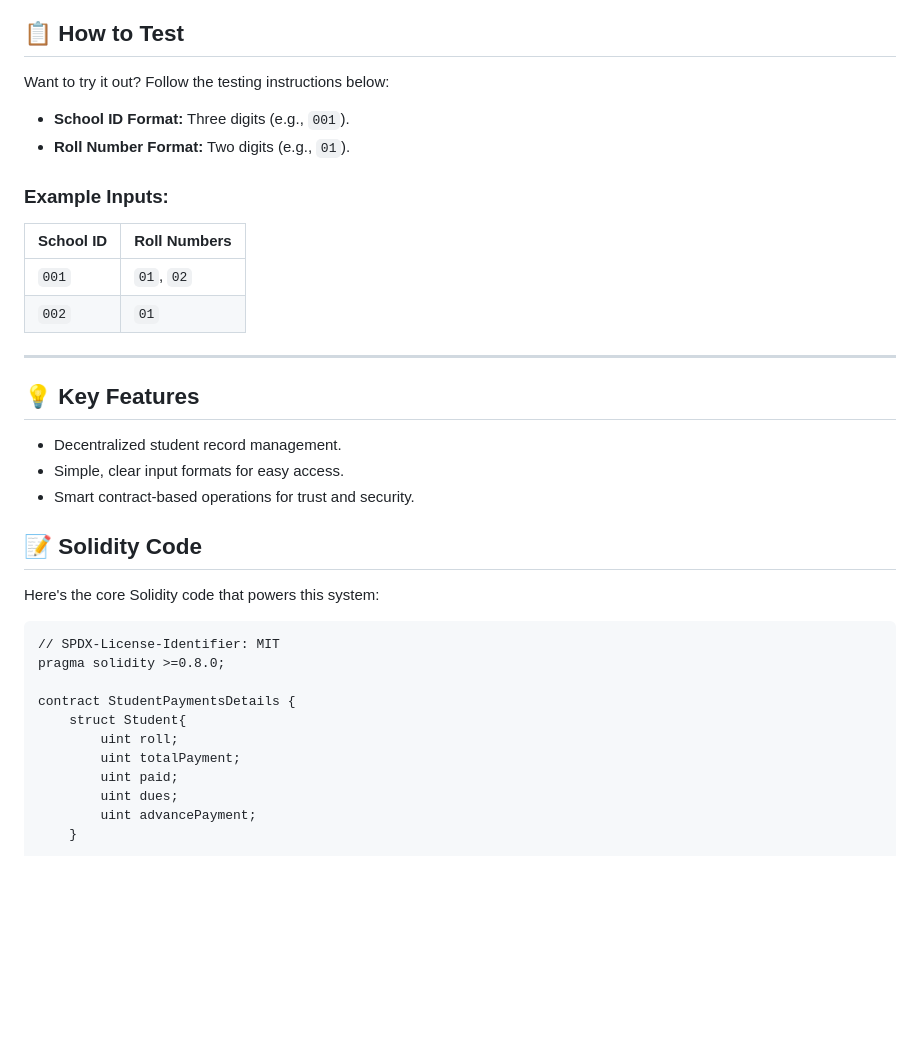
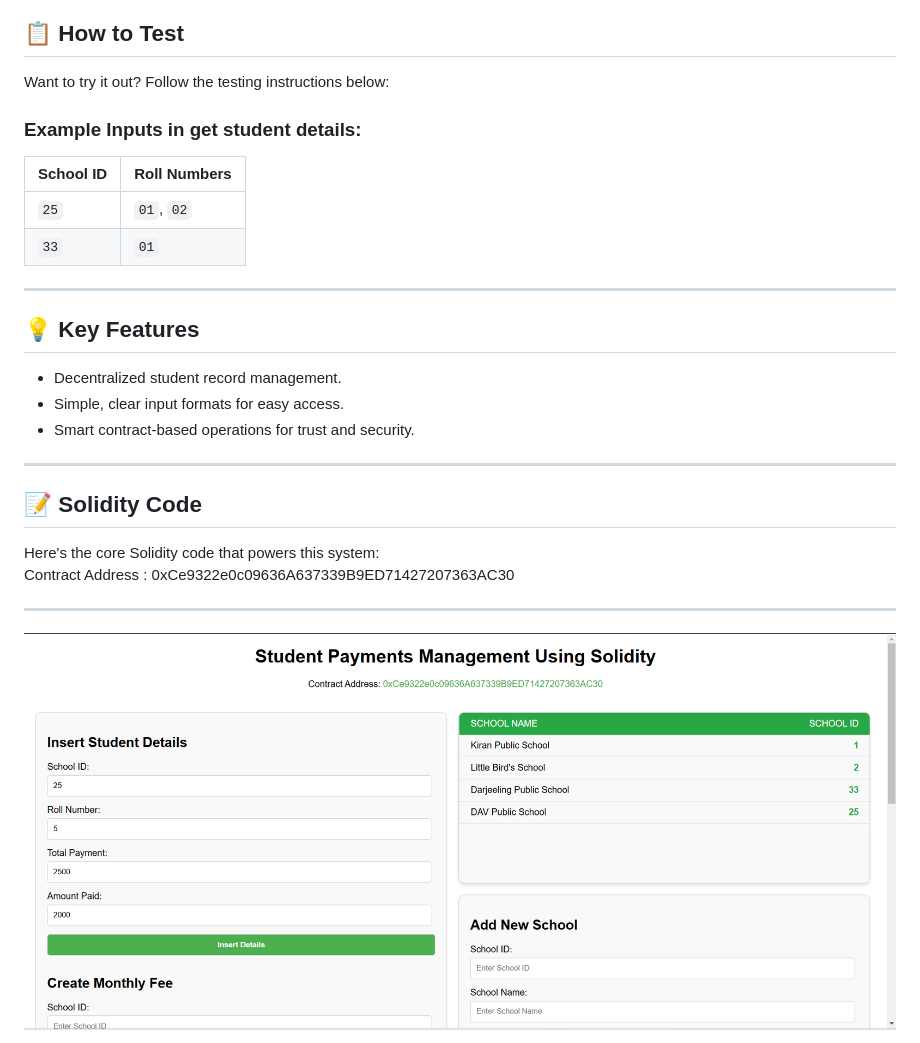
Before and after one commit to KomalVerma09/PaymentManagementWithSolidity, a Markdown page: README.md, the part around the change printed below. Drawn GitHub-style; pictures changed too: images/img1.png (added); blank space fills up the shorter version.

````diff
--- a/README.md
+++ b/README.md
@@ -14,15 +14,13 @@ This DApp allows users to fetch student details securely by entering their **Sch
 
 Want to try it out? Follow the testing instructions below:
 
-- **School ID Format:** Three digits (e.g., `001`).
-- **Roll Number Format:** Two digits (e.g., `01`).
 
-### Example Inputs:
+### Example Inputs in get student details:
 
 | **School ID** | **Roll Numbers** |
 |---------------|------------------|
-| `001`         | `01`, `02`       |
-| `002`         | `01`             |
+| `25`          | `01`, `02`       |
+| `33`          | `01`             |
 
 ---
 
@@ -32,19 +30,13 @@ Want to try it out? Follow the testing instructions below:
 - Simple, clear input formats for easy access.
 - Smart contract-based operations for trust and security.
 
+---
+
 ## 📝 Solidity Code
 Here's the core Solidity code that powers this system:
+Contract Address : 0xCe9322e0c09636A637339B9ED71427207363AC30
 
-```
-// SPDX-License-Identifier: MIT
-pragma solidity >=0.8.0;
+---
 
-contract StudentPaymentsDetails {
-    struct Student{
-        uint roll;
-        uint totalPayment;
-        uint paid;
-        uint dues;
-        uint advancePayment;
-    }
+![Take a view](images/img1.png)
 
````
Also changed, not shown: other parts of README.md (+2 -78 lines), image.png (added), 3 other files.
